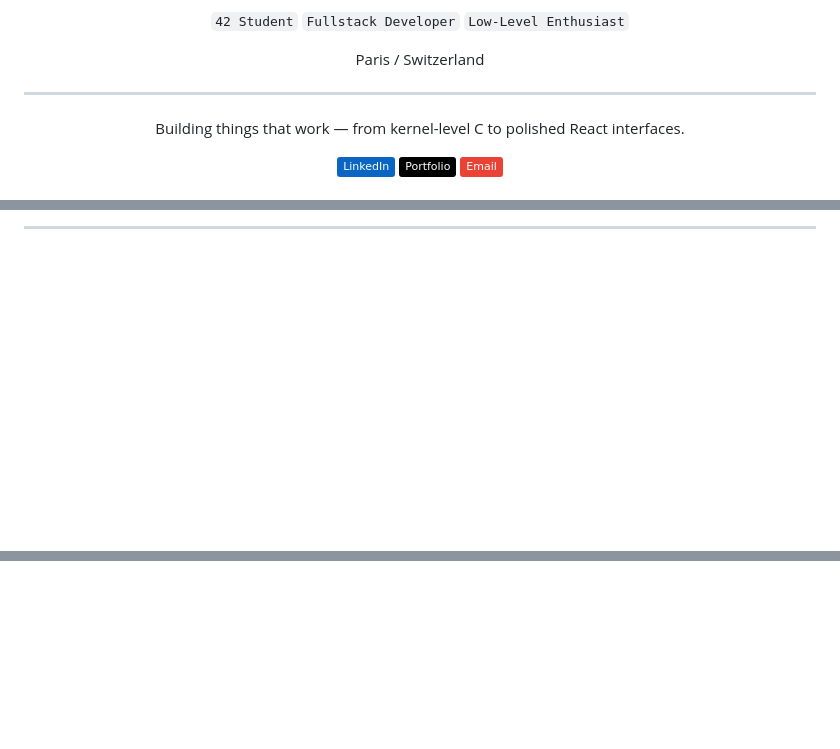
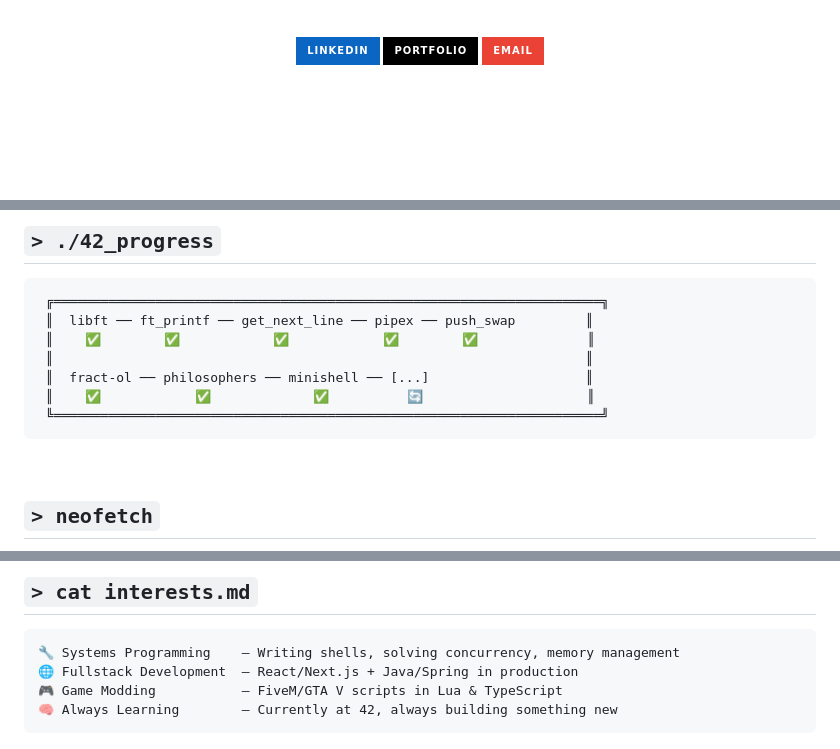
Before and after one commit to Bouly/Bouly, a Markdown page: README.md, 3 parts joined by grey strips. Rendered like a GitHub page; badges without logos; blank space fills up the shorter version.

Commit message:
Upgrade profile README with dynamic widgets and terminal theme

````diff
--- a/README.md
+++ b/README.md
@@ -6,15 +6,9 @@
 
-`42 Student` `Fullstack Developer` `Low-Level Enthusiast`
+<br/>
 
-Paris / Switzerland
-
----
-
-Building things that work — from kernel-level C to polished React interfaces.
-
-[![LinkedIn](https://img.shields.io/badge/LinkedIn-0A66C2?style=flat&logo=linkedin&logoColor=white)](https://linkedin.com/in/)
-[![Portfolio](https://img.shields.io/badge/Portfolio-000?style=flat&logo=vercel&logoColor=white)](https://)
-[![Email](https://img.shields.io/badge/Email-EA4335?style=flat&logo=gmail&logoColor=white)](mailto:)
+[![LinkedIn](https://img.shields.io/badge/LinkedIn-0A66C2?style=for-the-badge&logo=linkedin&logoColor=white)](https://linkedin.com/in/)
+[![Portfolio](https://img.shields.io/badge/Portfolio-000?style=for-the-badge&logo=vercel&logoColor=white)](https://)
+[![Email](https://img.shields.io/badge/Email-EA4335?style=for-the-badge&logo=gmail&logoColor=white)](mailto:)
 
 </div>
 
@@ -86,7 +98,23 @@ libft ✓ → ft_printf ✓ → get_next_line ✓ → pipex ✓ → push_swap
 
 </div>
 
----
+<br/>
+
+## `> ./42_progress`
+
+```
+ ╔══════════════════════════════════════════════════════════════════════╗
+ ║  libft ── ft_printf ── get_next_line ── pipex ── push_swap         ║
+ ║    ✅        ✅            ✅            ✅        ✅              ║
+ ║                                                                    ║
+ ║  fract-ol ── philosophers ── minishell ── [...]                    ║
+ ║    ✅            ✅             ✅          🔄                     ║
+ ╚══════════════════════════════════════════════════════════════════════╝
+```
+
+<br/>
+
+## `> neofetch`
 
 <div align="center">
 
@@ -94,2 +131,16 @@ libft ✓ → ft_printf ✓ → get_next_line ✓ → pipex ✓ → push_swap
 
 </div>
+
+<br/>
+
+## `> cat interests.md`
+
+```
+🔧 Systems Programming    — Writing shells, solving concurrency, memory management
+🌐 Fullstack Development  — React/Next.js + Java/Spring in production
+🎮 Game Modding           — FiveM/GTA V scripts in Lua & TypeScript
+🧠 Always Learning        — Currently at 42, always building something new
+```
+
+<br/>
+
````
Also changed, not shown: other parts of README.md (+92 -60 lines).
